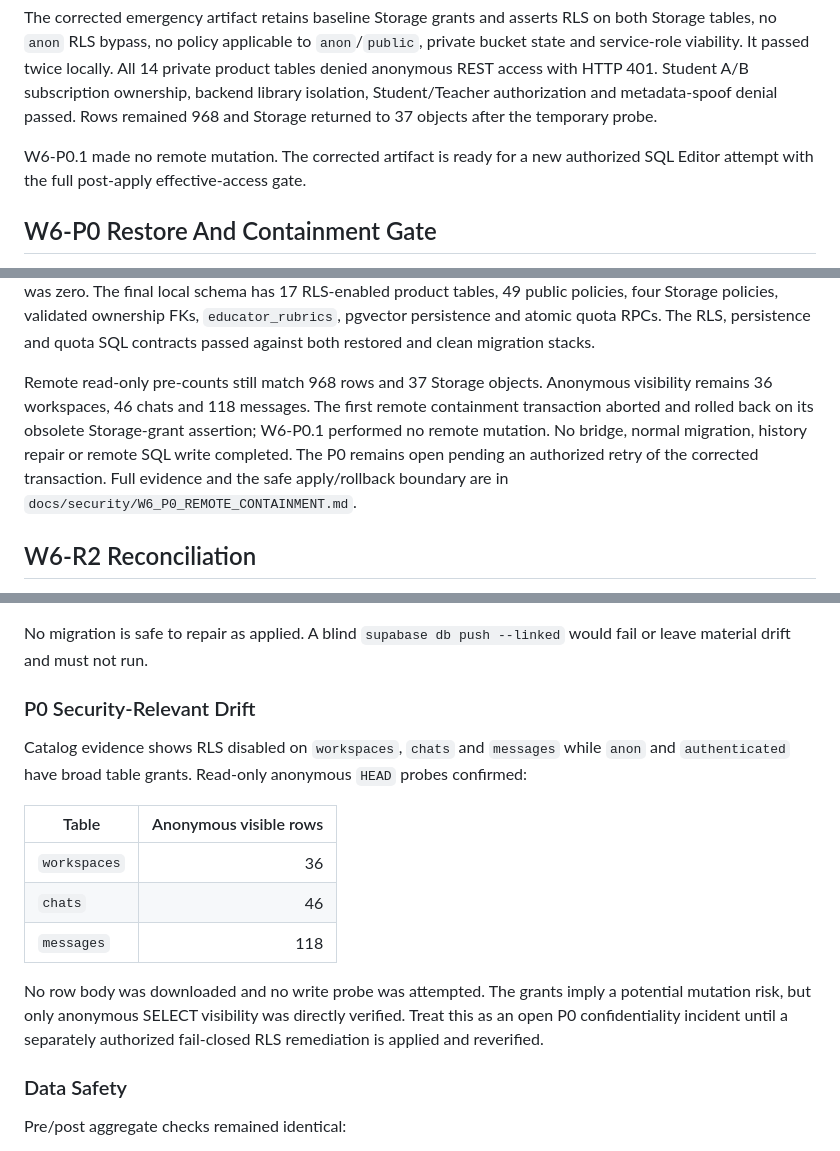
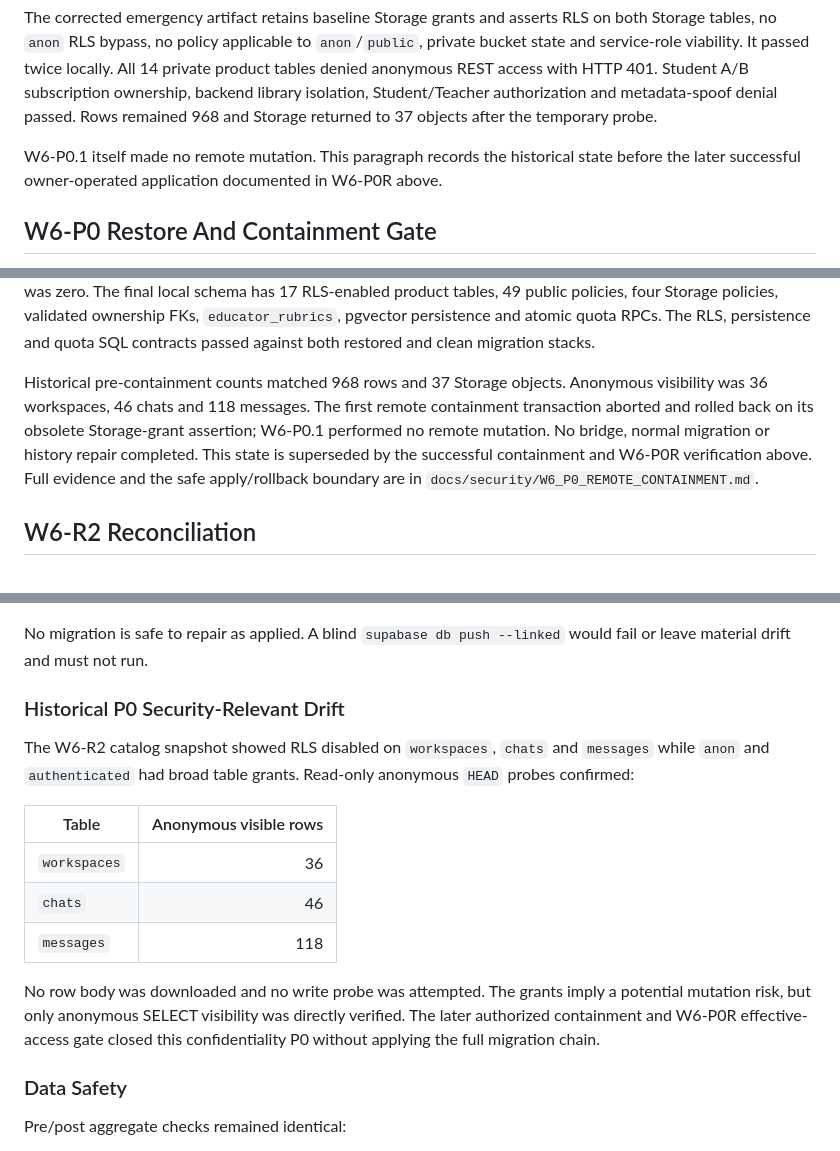
Before and after one commit to welintonrafael01-design/campusai-audio, a Markdown page: docs/release/SUPABASE_PRODUCTION_MIGRATION_EVIDENCE.md, 3 parts joined by grey strips. GitHub-like rendering.

```diff
--- a/docs/release/SUPABASE_PRODUCTION_MIGRATION_EVIDENCE.md
+++ b/docs/release/SUPABASE_PRODUCTION_MIGRATION_EVIDENCE.md
@@ -44,8 +89,9 @@ HTTP 401. Student A/B subscription ownership, backend library isolation,
 Student/Teacher authorization and metadata-spoof denial passed. Rows remained
 968 and Storage returned to 37 objects after the temporary probe.
 
-W6-P0.1 made no remote mutation. The corrected artifact is ready for a new
-authorized SQL Editor attempt with the full post-apply effective-access gate.
+W6-P0.1 itself made no remote mutation. This paragraph records the historical
+state before the later successful owner-operated application documented in
+W6-P0R above.
 
 ## W6-P0 Restore And Containment Gate
 
@@ -77,13 +123,13 @@ FKs, `educator_rubrics`, pgvector persistence and atomic quota RPCs. The RLS,
 persistence and quota SQL contracts passed against both restored and clean
 migration stacks.
 
-Remote read-only pre-counts still match 968 rows and 37 Storage objects.
-Anonymous visibility remains 36 workspaces, 46 chats and 118 messages. The
+Historical pre-containment counts matched 968 rows and 37 Storage objects.
+Anonymous visibility was 36 workspaces, 46 chats and 118 messages. The
 first remote containment transaction aborted and rolled back on its obsolete
 Storage-grant assertion; W6-P0.1 performed no remote mutation. No bridge,
-normal migration, history repair or remote SQL write completed. The P0 remains
-open pending an authorized retry of the corrected transaction. Full evidence
-and the safe apply/rollback boundary are in
+normal migration or history repair completed. This state is superseded by the
+successful containment and W6-P0R verification above. Full evidence and the
+safe apply/rollback boundary are in
 `docs/security/W6_P0_REMOTE_CONTAINMENT.md`.
 
 ## W6-R2 Reconciliation
@@ -163,11 +209,11 @@ owner columns and incompatible key shapes.
 No migration is safe to repair as applied. A blind `supabase db push --linked`
 would fail or leave material drift and must not run.
 
-### P0 Security-Relevant Drift
+### Historical P0 Security-Relevant Drift
 
-Catalog evidence shows RLS disabled on `workspaces`, `chats` and `messages`
-while `anon` and `authenticated` have broad table grants. Read-only anonymous
-`HEAD` probes confirmed:
+The W6-R2 catalog snapshot showed RLS disabled on `workspaces`, `chats` and
+`messages` while `anon` and `authenticated` had broad table grants. Read-only
+anonymous `HEAD` probes confirmed:
 
 | Table | Anonymous visible rows |
 | --- | ---: |
@@ -177,8 +223,8 @@ while `anon` and `authenticated` have broad table grants. Read-only anonymous
 
 No row body was downloaded and no write probe was attempted. The grants imply a
 potential mutation risk, but only anonymous SELECT visibility was directly
-verified. Treat this as an open P0 confidentiality incident until a separately
-authorized fail-closed RLS remediation is applied and reverified.
+verified. The later authorized containment and W6-P0R effective-access gate
+closed this confidentiality P0 without applying the full migration chain.
 
 ### Data Safety
 
```
Also changed, not shown: other parts of docs/release/SUPABASE_PRODUCTION_MIGRATION_EVIDENCE.md (+47 -2 lines), docs/release/SUPABASE_PRODUCTION_MIGRATION_RUNBOOK.md (+24 -30 lines), docs/security/W6_P0_REMOTE_CONTAINMENT.md (+69 -36 lines).
